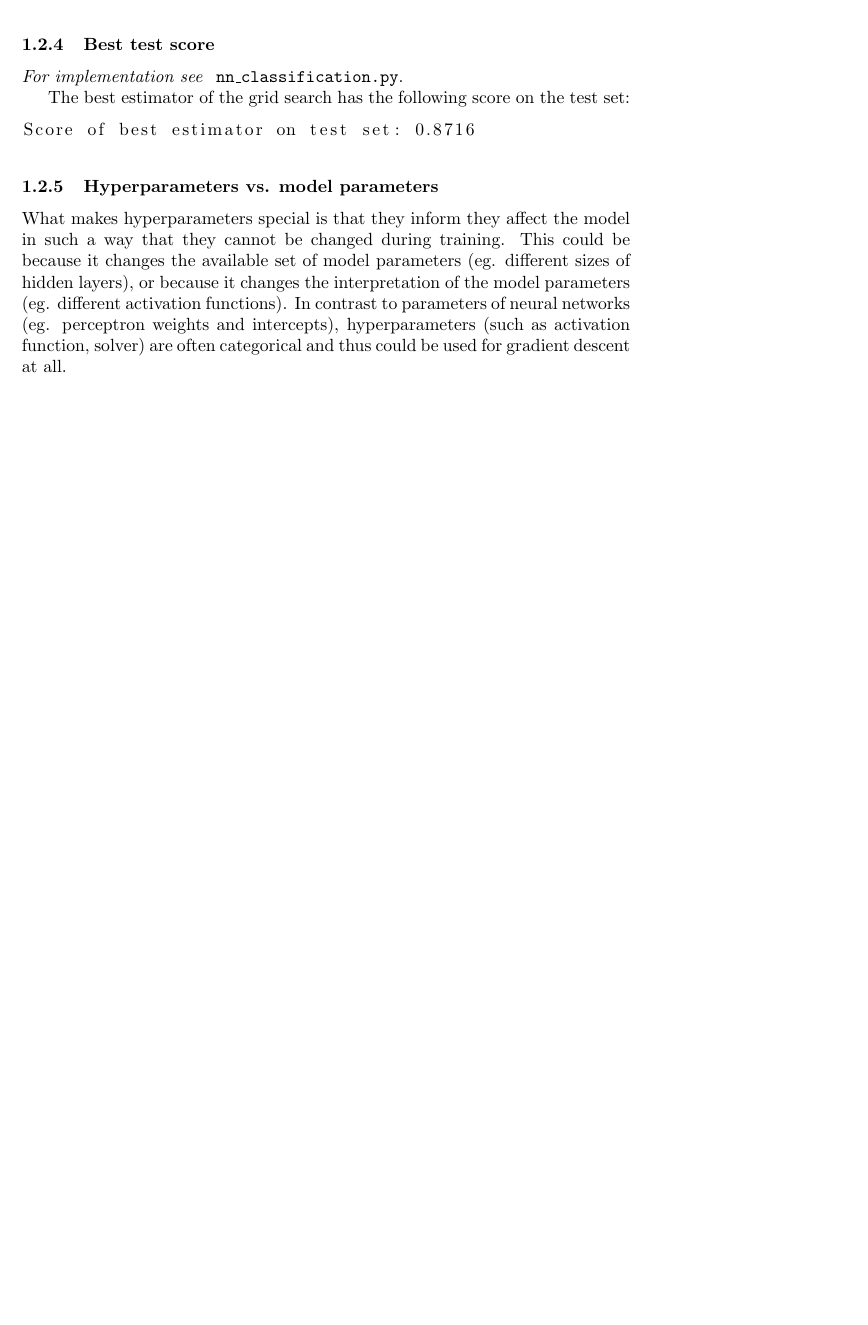
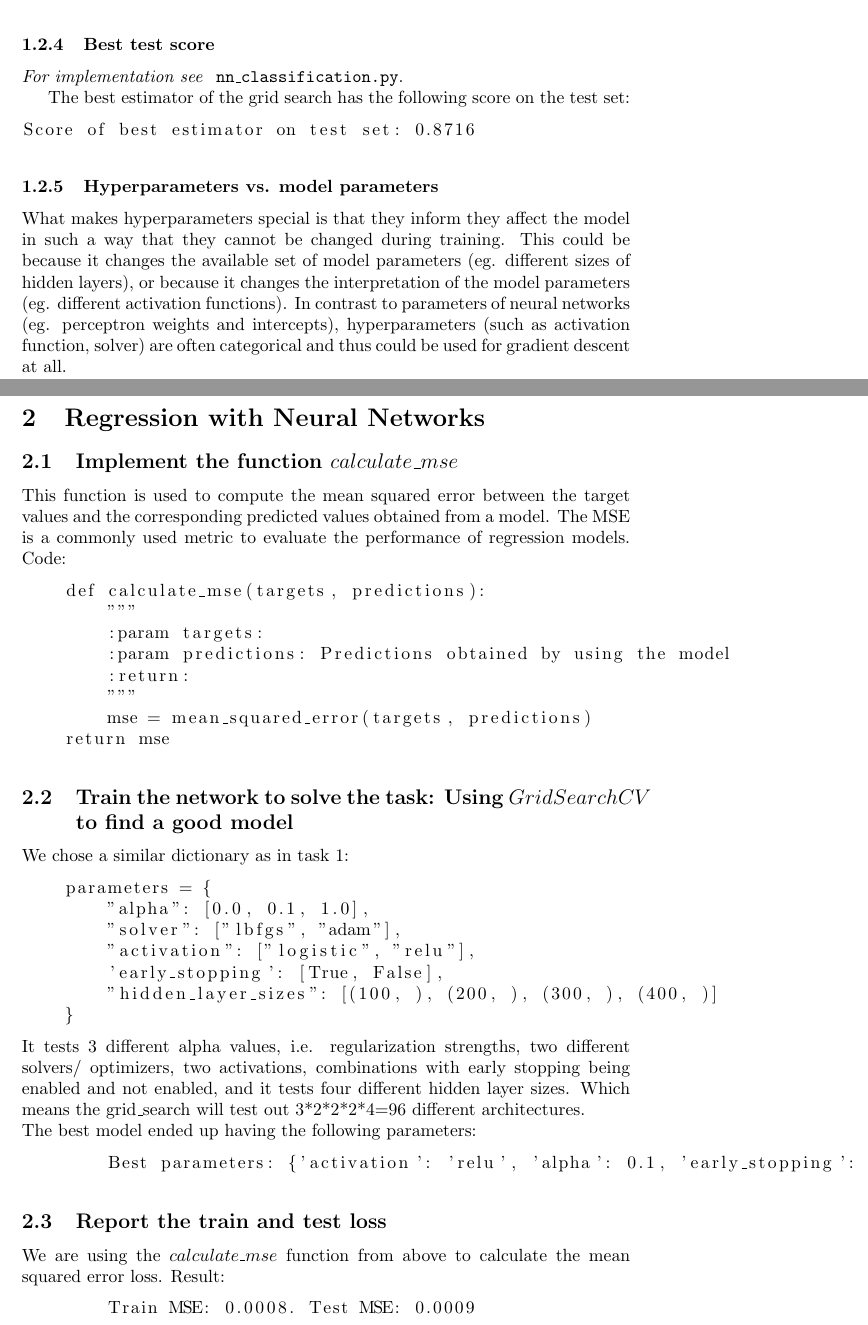
Before and after one commit to Ramsau/ml1, a LaTeX problem sheet (ML1_HW2/assignment-2.tex): part of page 6 of 6 before the commit and two parts of pages 6 and 7 of 7 after it, the two joined at a grey line, cut so that both start at the same text, the shorter picture padded with empty space. Compiled offline with pdfLaTeX.

Commit message:
finished task 2

```diff
--- a/ML1_HW2/assignment-2.tex
+++ b/ML1_HW2/assignment-2.tex
@@ -223,6 +223,46 @@ Score of best estimator on test set: 0.8716
     In contrast to parameters of neural networks (eg. perceptron weights and intercepts),
     hyperparameters (such as activation function, solver) are often categorical and thus could be used for gradient descent at all.
 
+    \pagebreak
+
+    \section{Regression with Neural Networks}
+    \subsection{Implement the function $calculate\_mse$}
+
+    This function is used to compute the mean squared error between the target values and the corresponding predicted values obtained from a model. The MSE is a commonly used metric to evaluate the performance of regression models.
+    Code:
+    \begin{lstlisting}
+    def calculate_mse(targets, predictions):
+        """
+        :param targets:
+        :param predictions: Predictions obtained by using the model
+        :return:
+        """
+        mse = mean_squared_error(targets, predictions)
+    return mse
+    \end{lstlisting}
+    \subsection{Train the network to solve the task: Using $GridSearchCV$ to find a good model}
+    We chose a similar dictionary as in task 1:
+    \begin{lstlisting}
+    parameters = {
+        "alpha": [0.0, 0.1, 1.0],
+        "solver": ["lbfgs", "adam"],
+        "activation": ["logistic", "relu"],
+        'early_stopping': [True, False],
+        "hidden_layer_sizes": [(100, ), (200, ), (300, ), (400, )]
+    }
+    \end{lstlisting}
+    It tests 3 different alpha values, i.e. regularization strengths, two different solvers/ optimizers, two activations, combinations with early stopping being enabled and not enabled, and it tests four different hidden layer sizes. Which means the grid\_search will test out 3*2*2*2*4=96 different architectures.\\
+    The best model ended up having the following parameters:
+    \begin{lstlisting}
+        Best parameters: {'activation': 'relu', 'alpha': 0.1, 'early_stopping': True, 'hidden_layer_sizes': (400,), 'solver': 'lbfgs'}
+    \end{lstlisting}
+    \subsection{Report the train and test loss}
+    We are using the $calculate\_mse$ function from above to calculate the mean squared error loss. Result:
+    \begin{lstlisting}
+        Train MSE: 0.0008. Test MSE: 0.0009
+    \end{lstlisting}
+
+
 
 \end{document}
 
```
Also changed, not shown: ML1_HW2/code/main.py (+2 -2 lines), ML1_HW2/code/nn_regression.py (+26 -4 lines).
